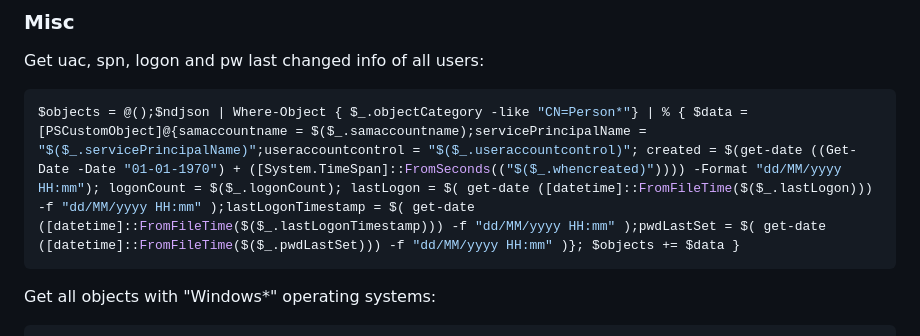
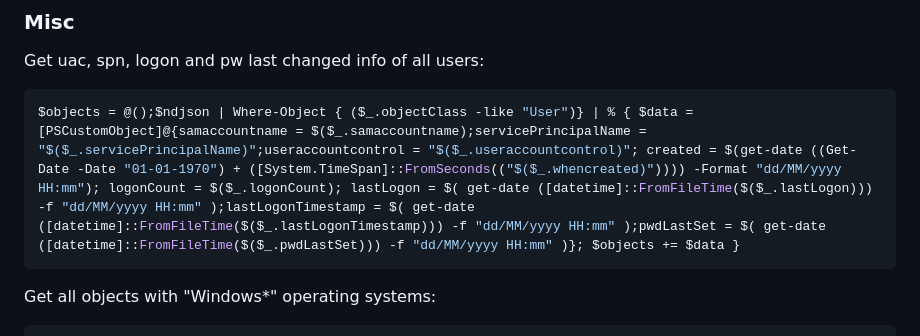
Before and after one commit to ville87/offsec, a Markdown page: Windows/ADExplorerSnapshot.md, the part around the change. GitHub-like rendering.

````diff
--- a/Windows/ADExplorerSnapshot.md
+++ b/Windows/ADExplorerSnapshot.md
@@ -20,7 +20,7 @@ $certtemplates = $ndjson | Where-Object { $_.objectClass -like "*pKICertificateT
 ### Misc
 Get uac, spn, logon and pw last changed info of all users:
 ```powershell
-$objects = @();$ndjson | Where-Object { $_.objectCategory -like "CN=Person*"} | % { $data = [PSCustomObject]@{samaccountname = $($_.samaccountname);servicePrincipalName = "$($_.servicePrincipalName)";useraccountcontrol = "$($_.useraccountcontrol)"; created = $(get-date ((Get-Date -Date "01-01-1970") + ([System.TimeSpan]::FromSeconds(("$($_.whencreated)")))) -Format "dd/MM/yyyy HH:mm"); logonCount = $($_.logonCount); lastLogon = $( get-date ([datetime]::FromFileTime($($_.lastLogon))) -f "dd/MM/yyyy HH:mm" );lastLogonTimestamp = $( get-date ([datetime]::FromFileTime($($_.lastLogonTimestamp))) -f "dd/MM/yyyy HH:mm" );pwdLastSet = $( get-date ([datetime]::FromFileTime($($_.pwdLastSet))) -f "dd/MM/yyyy HH:mm" )}; $objects += $data }
+$objects = @();$ndjson | Where-Object { ($_.objectClass -like "User")} | % { $data = [PSCustomObject]@{samaccountname = $($_.samaccountname);servicePrincipalName = "$($_.servicePrincipalName)";useraccountcontrol = "$($_.useraccountcontrol)"; created = $(get-date ((Get-Date -Date "01-01-1970") + ([System.TimeSpan]::FromSeconds(("$($_.whencreated)")))) -Format "dd/MM/yyyy HH:mm"); logonCount = $($_.logonCount); lastLogon = $( get-date ([datetime]::FromFileTime($($_.lastLogon))) -f "dd/MM/yyyy HH:mm" );lastLogonTimestamp = $( get-date ([datetime]::FromFileTime($($_.lastLogonTimestamp))) -f "dd/MM/yyyy HH:mm" );pwdLastSet = $( get-date ([datetime]::FromFileTime($($_.pwdLastSet))) -f "dd/MM/yyyy HH:mm" )}; $objects += $data }
 ```
 Get all objects with "Windows*" operating systems:
 ```powershell
````
